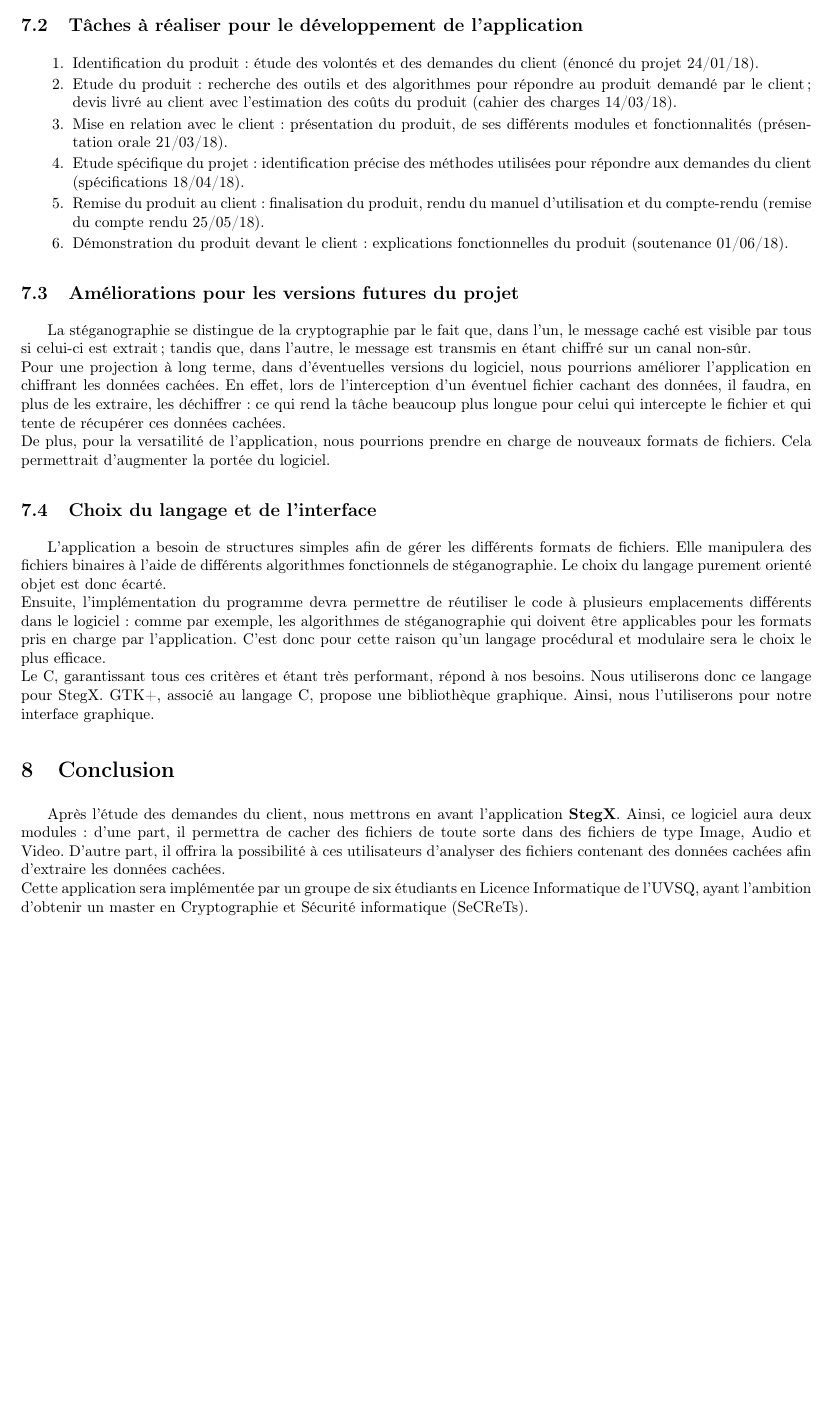
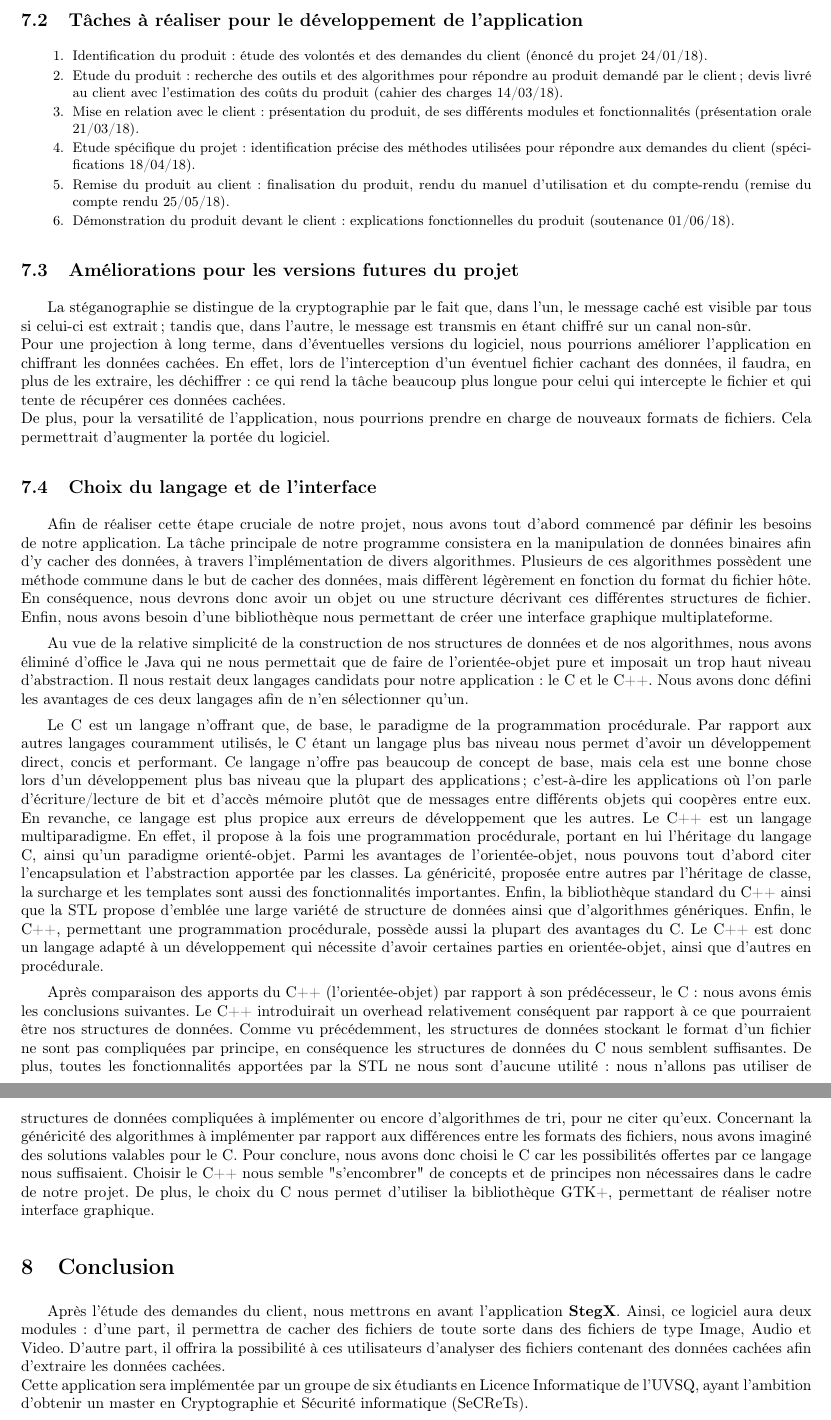
Before and after one commit to Heisenberk/StegX, a LaTeX document (report/2.CahierDesCharges/cahierDesCharges.tex): part of page 10 of 12 before the commit and two parts of pages 10 and 11 of 13 after it, the two joined at a grey line, cut so that both start at the same text, the shorter picture padded with empty space. Compiled offline with pdfLaTeX.

Commit message:
Finition explication langage
langage choisi

```diff
--- a/report/2.CahierDesCharges/cahierDesCharges.tex
+++ b/report/2.CahierDesCharges/cahierDesCharges.tex
@@ -751,6 +753,7 @@ propose de cacher des données à la fois dans des images, du son et de la vidé
 
 \subsection{Tâches à réaliser pour le développement de l'application}
 
+\footnotesize
 \begin {enumerate}
 \item Identification du produit : étude des volontés et des demandes du client
     (énoncé du projet 24/01/18).
@@ -784,20 +788,63 @@ logiciel.
 
 \subsection{Choix du langage et de l'interface}
 
-L'application a besoin de structures simples afin de gérer les différents
-formats de fichiers. Elle manipulera des fichiers binaires à l'aide de
-différents algorithmes fonctionnels de stéganographie. Le choix du langage
-purement orienté objet est donc écarté. \newline
-Ensuite, l'implémentation du programme devra permettre de réutiliser le code
-à plusieurs emplacements différents dans le logiciel : comme par exemple,
-les algorithmes de stéganographie qui doivent être applicables pour les formats
-pris en charge par l'application.
-C'est donc pour cette raison qu'un langage procédural et modulaire sera
-le choix le plus efficace. \newline
-Le C, garantissant tous ces critères et étant très performant,
-répond à nos besoins. Nous utiliserons donc ce langage pour StegX.
-GTK+, associé au langage C, propose une bibliothèque graphique. Ainsi,
-nous l'utiliserons pour notre interface graphique.
+Afin de réaliser cette étape cruciale de notre projet, nous avons tout
+d’abord commencé par définir les besoins de notre application. La tâche
+principale de notre programme consistera en la manipulation de données
+binaires afin d’y cacher des données, à travers l’implémentation de divers
+algorithmes. Plusieurs de ces algorithmes possèdent une méthode commune dans
+le but de cacher des données, mais diffèrent légèrement en fonction du
+format du fichier hôte. En conséquence, nous devrons donc avoir un objet
+ou une structure décrivant ces différentes structures de fichier. Enfin,
+nous avons besoin d’une bibliothèque nous permettant de créer une interface
+graphique multiplateforme.
+
+Au vue de la relative simplicité de la construction de nos structures de
+données et de nos algorithmes, nous avons éliminé d’office le Java qui ne
+nous permettait que de faire de l’orientée-objet pure et imposait un trop
+haut niveau d’abstraction. Il nous restait deux langages candidats pour notre
+application : le C et le C++. Nous avons donc défini les avantages de ces
+deux langages afin de n'en sélectionner qu'un.
+
+Le C est un langage n’offrant que, de base, le paradigme de la programmation
+procédurale. Par rapport aux autres langages couramment utilisés, le C étant
+un langage plus bas niveau nous permet d’avoir un développement direct,
+concis et performant. Ce langage n’offre pas beaucoup de concept de base,
+mais cela est une bonne chose lors d’un développement plus bas niveau que
+la plupart des applications ; c’est-à-dire les applications où l’on parle
+d’écriture/lecture de bit et d’accès mémoire plutôt que de messages entre
+différents objets qui coopères entre eux. En revanche, ce langage est plus
+propice aux erreurs de développement que les autres.
+Le C++ est un langage multiparadigme. En effet, il propose à la fois une
+programmation procédurale, portant en lui l’héritage du langage C, ainsi
+qu'un paradigme orienté-objet. Parmi les avantages de l’orientée-objet,
+nous pouvons tout d’abord citer l’encapsulation et l’abstraction apportée
+par les classes. La généricité, proposée entre autres par l’héritage de
+classe, la surcharge et les templates sont aussi des fonctionnalités importantes.
+Enfin, la bibliothèque standard du C++ ainsi que la STL propose d’emblée
+une large variété de structure de données ainsi que d’algorithmes génériques.
+Enfin, le C++, permettant une programmation procédurale, possède aussi la
+plupart des avantages du C. Le C++ est donc un langage adapté à un développement
+qui nécessite d’avoir certaines parties en orientée-objet, ainsi que d’autres
+en procédurale.
+
+Après comparaison des apports du C++ (l’orientée-objet) par rapport à son
+prédécesseur, le C : nous avons émis les conclusions suivantes. Le C++ introduirait
+un overhead relativement conséquent par rapport à ce que pourraient être nos
+structures de données. Comme vu précédemment, les structures de données
+stockant le format d’un fichier ne sont pas compliquées par principe, en
+conséquence les structures de données du C nous semblent suffisantes.
+De plus, toutes les fonctionnalités apportées par la STL ne nous sont
+d’aucune utilité : nous n’allons pas utiliser de structures de données
+compliquées à implémenter ou encore d’algorithmes de tri, pour ne citer
+qu’eux. Concernant la généricité des algorithmes à implémenter par rapport
+aux différences entre les formats des fichiers, nous avons imaginé des
+solutions valables pour le C.
+Pour conclure, nous avons donc choisi le C car les possibilités offertes
+par ce langage nous suffisaient. Choisir le C++ nous semble "s’encombrer"
+de concepts et de principes non nécessaires dans le cadre de notre projet.
+De plus, le choix du C nous permet d’utiliser la bibliothèque GTK+,
+permettant de réaliser notre interface graphique.
 
 \section{Conclusion}
 
```
Also changed, not shown: report/2.CahierDesCharges/cahierDesCharges.tex (5 more changed lines).
